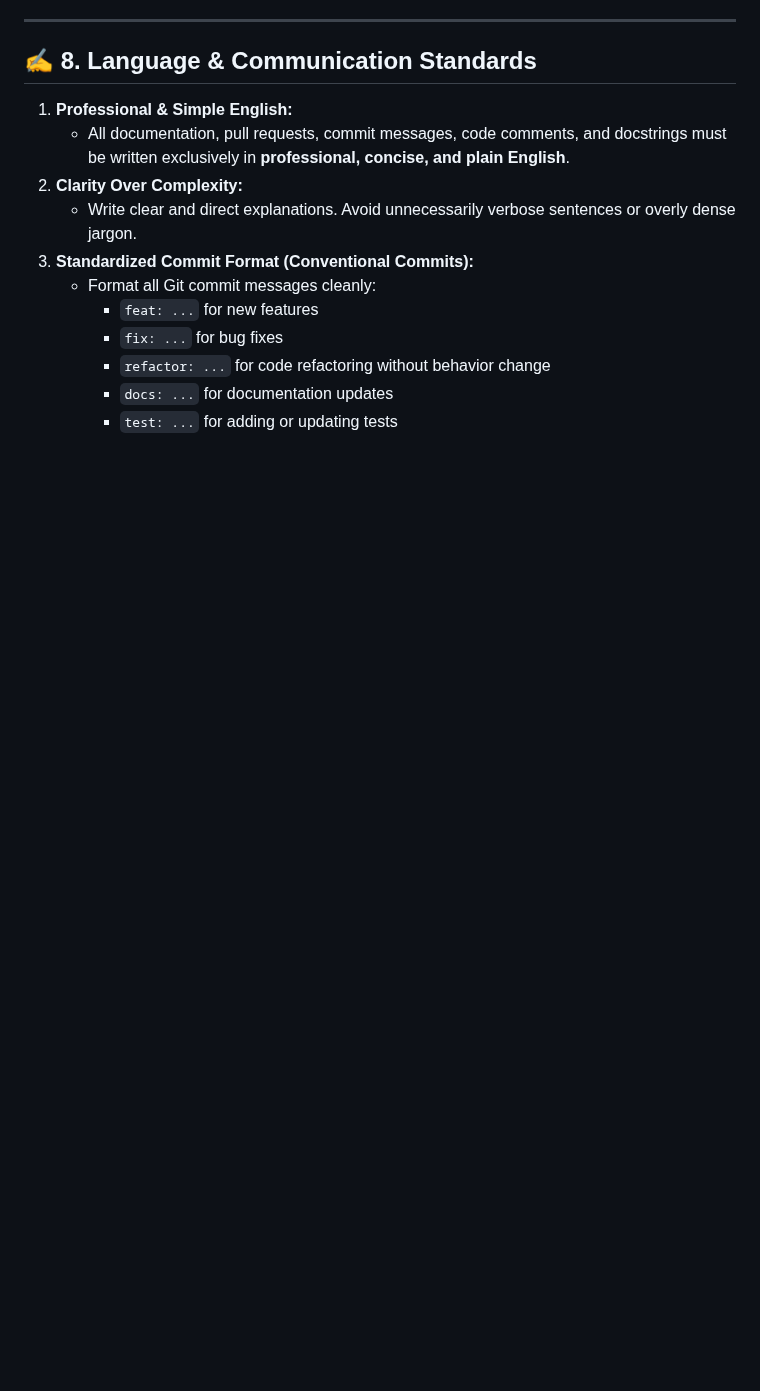
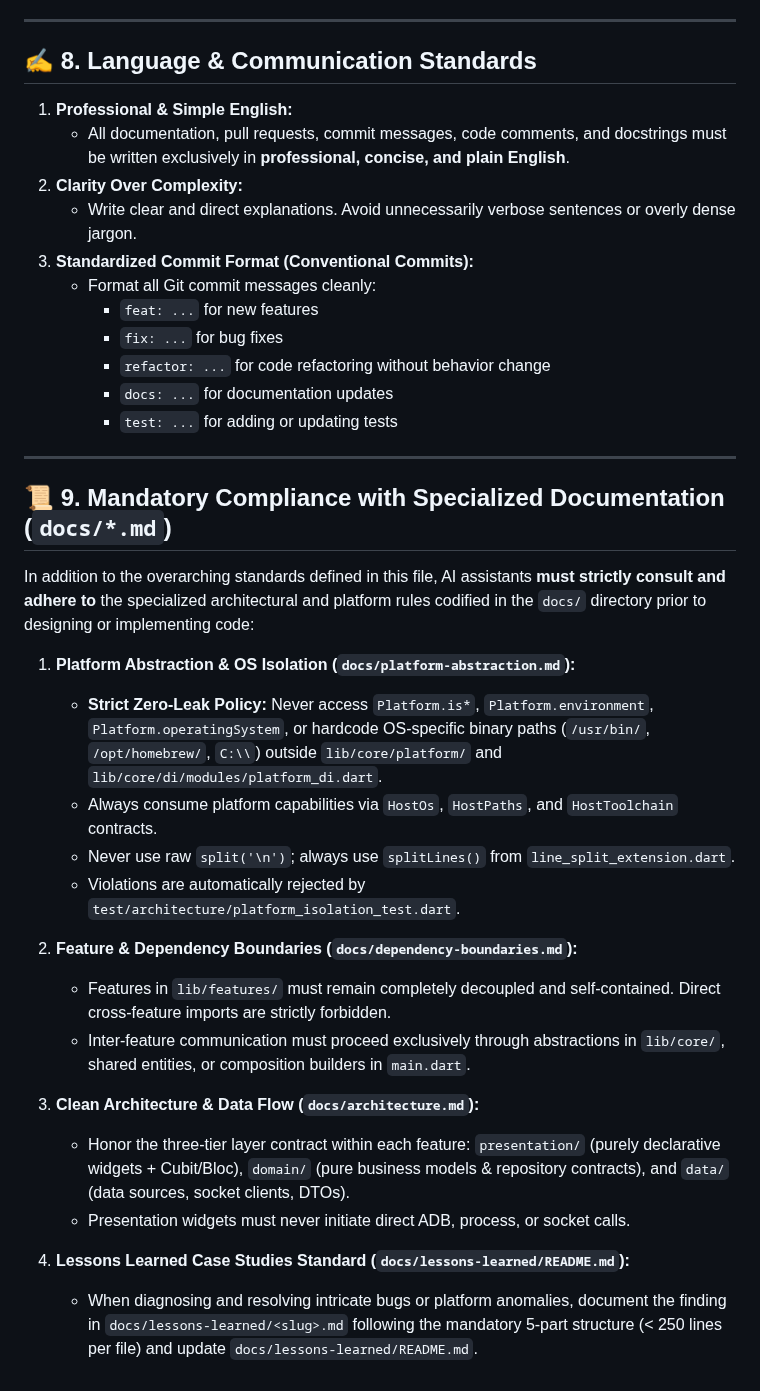
Before and after one commit to az-coder-123/azdroid, a Markdown page: AGENTS.md, the part around one of its changes. Drawn GitHub-style; blank space fills up the shorter version.

Commit message:
docs: add mandatory documentation compliance guidelines and MCP server configuration

```diff
--- a/AGENTS.md
+++ b/AGENTS.md
@@ -189,3 +190,26 @@ Before concluding any task or generating a commit, AI assistants must strictly e
      - `refactor: ...` for code refactoring without behavior change
      - `docs: ...` for documentation updates
      - `test: ...` for adding or updating tests
+
+---
+
+## 📜 9. Mandatory Compliance with Specialized Documentation (`docs/*.md`)
+
+In addition to the overarching standards defined in this file, AI assistants **must strictly consult and adhere to** the specialized architectural and platform rules codified in the `docs/` directory prior to designing or implementing code:
+
+1. **Platform Abstraction & OS Isolation (`docs/platform-abstraction.md`):**
+   - **Strict Zero-Leak Policy:** Never access `Platform.is*`, `Platform.environment`, `Platform.operatingSystem`, or hardcode OS-specific binary paths (`/usr/bin/`, `/opt/homebrew/`, `C:\\`) outside `lib/core/platform/` and `lib/core/di/modules/platform_di.dart`.
+   - Always consume platform capabilities via `HostOs`, `HostPaths`, and `HostToolchain` contracts.
+   - Never use raw `split('\n')`; always use `splitLines()` from `line_split_extension.dart`.
+   - Violations are automatically rejected by `test/architecture/platform_isolation_test.dart`.
+
+2. **Feature & Dependency Boundaries (`docs/dependency-boundaries.md`):**
+   - Features in `lib/features/` must remain completely decoupled and self-contained. Direct cross-feature imports are strictly forbidden.
+   - Inter-feature communication must proceed exclusively through abstractions in `lib/core/`, shared entities, or composition builders in `main.dart`.
+
+3. **Clean Architecture & Data Flow (`docs/architecture.md`):**
+   - Honor the three-tier layer contract within each feature: `presentation/` (purely declarative widgets + Cubit/Bloc), `domain/` (pure business models & repository contracts), and `data/` (data sources, socket clients, DTOs).
+   - Presentation widgets must never initiate direct ADB, process, or socket calls.
+
+4. **Lessons Learned Case Studies Standard (`docs/lessons-learned/README.md`):**
+   - When diagnosing and resolving intricate bugs or platform anomalies, document the finding in `docs/lessons-learned/<slug>.md` following the mandatory 5-part structure (< 250 lines per file) and update `docs/lessons-learned/README.md`.
```
Also changed, not shown: other parts of AGENTS.md (+1 -0 lines).
